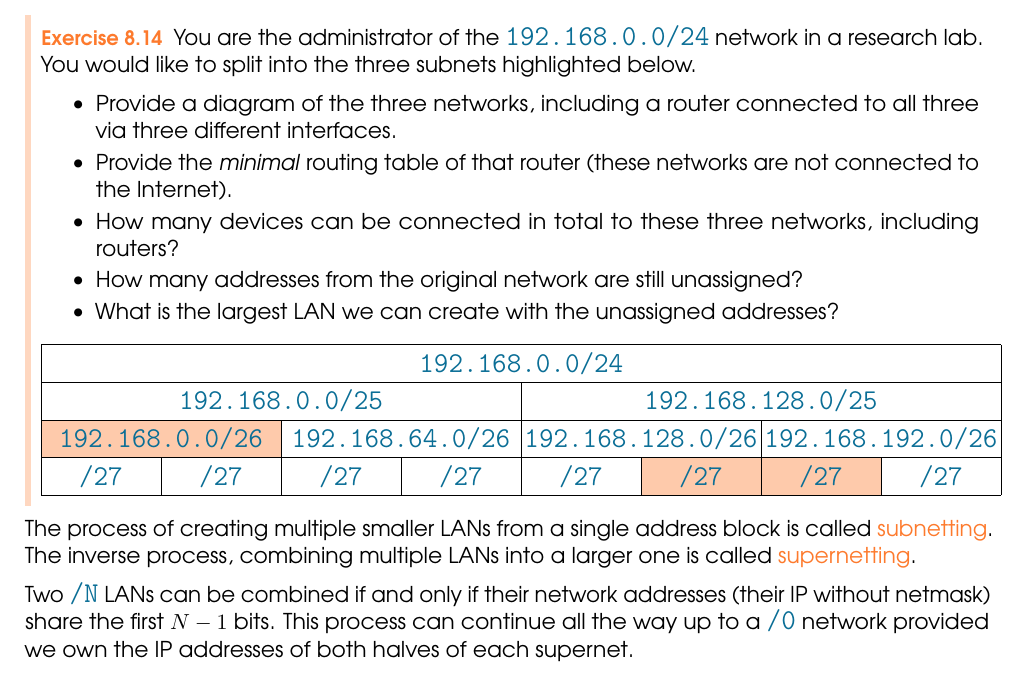
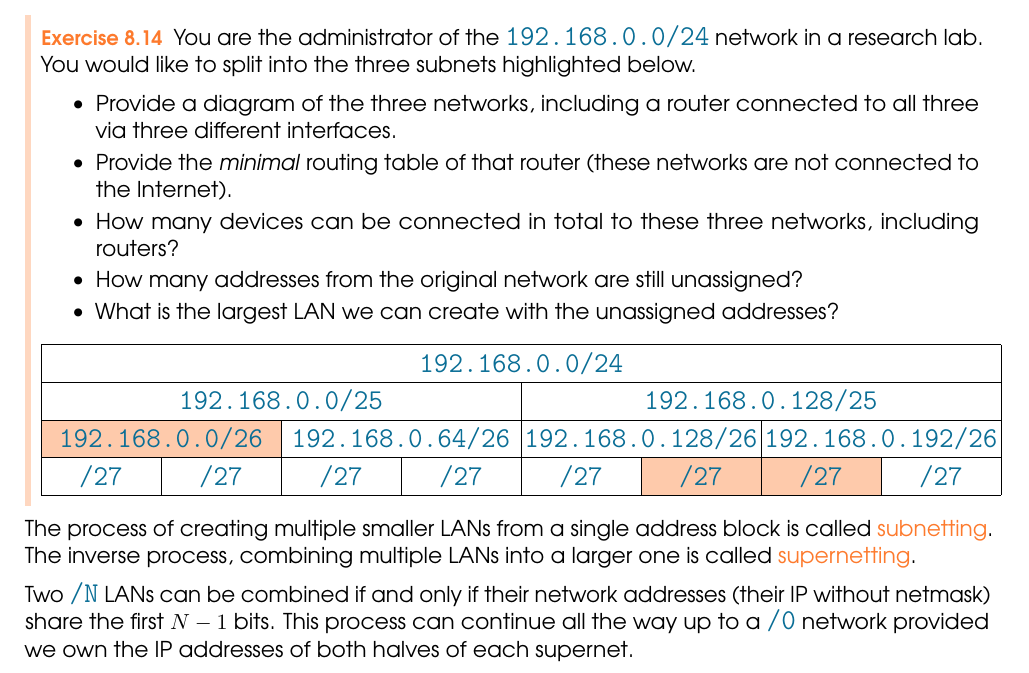
Before and after one commit to miguelinux314/uab-xoi, a LaTeX thesis (main.tex, which reads chapters/chapter_layer3.tex): part of page 40 of 71, cut so that both start at the same text. Compiled offline with pdfLaTeX.

Commit message:
fixed typo in exercise 8.14 - thanks Roger Campos

```diff
--- a/chapters/chapter_layer3.tex
+++ b/chapters/chapter_layer3.tex
@@ -705,12 +705,12 @@ are not connected to the Internet).\\[-0.4cm]
 \bitbox{32}{\otherBase{192.168.0.0/24}} \\
 %
 \bitbox{16}{\otherBase{192.168.0.0/25}}
-& \bitbox{16}{\otherBase{192.168.128.0/25}} \\
+& \bitbox{16}{\otherBase{192.168.0.128/25}} \\
 %
 \bitbox{8}[bgcolor=color1!40!white]{\otherBase{192.168.0.0/26}}
-& \bitbox{8}{\otherBase{192.168.64.0/26}}
-& \bitbox{8}{\otherBase{192.168.128.0/26}}
-& \bitbox{8}{\otherBase{192.168.192.0/26}} \\
+& \bitbox{8}{\otherBase{192.168.0.64/26}}
+& \bitbox{8}{\otherBase{192.168.0.128/26}}
+& \bitbox{8}{\otherBase{192.168.0.192/26}} \\
 %
 \bitbox{4}{\otherBase{/27}} &
 \bitbox{4}{\otherBase{/27}} &
```
